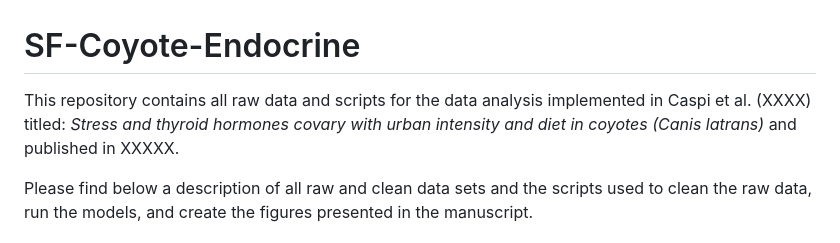
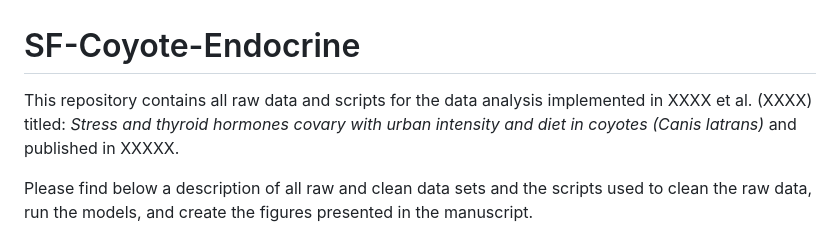
Before and after one commit to tcaspi/SF-Coyote-Endocrine, a Markdown page: README.md, the part around the change. GitHub-like rendering.

Commit message:
anonymize readme

```diff
--- a/README.md
+++ b/README.md
@@ -1,6 +1,6 @@
 # SF-Coyote-Endocrine
 
-This repository contains all raw data and scripts for the data analysis implemented in Caspi et al. (XXXX) titled: *Stress and thyroid hormones covary with urban intensity and diet in coyotes (Canis latrans)* and published in XXXXX.
+This repository contains all raw data and scripts for the data analysis implemented in XXXX et al. (XXXX) titled: *Stress and thyroid hormones covary with urban intensity and diet in coyotes (Canis latrans)* and published in XXXXX.
 
 Please find below a description of all raw and clean data sets and the scripts used to clean the raw data, run the models, and create the figures presented in the manuscript.
 
```
